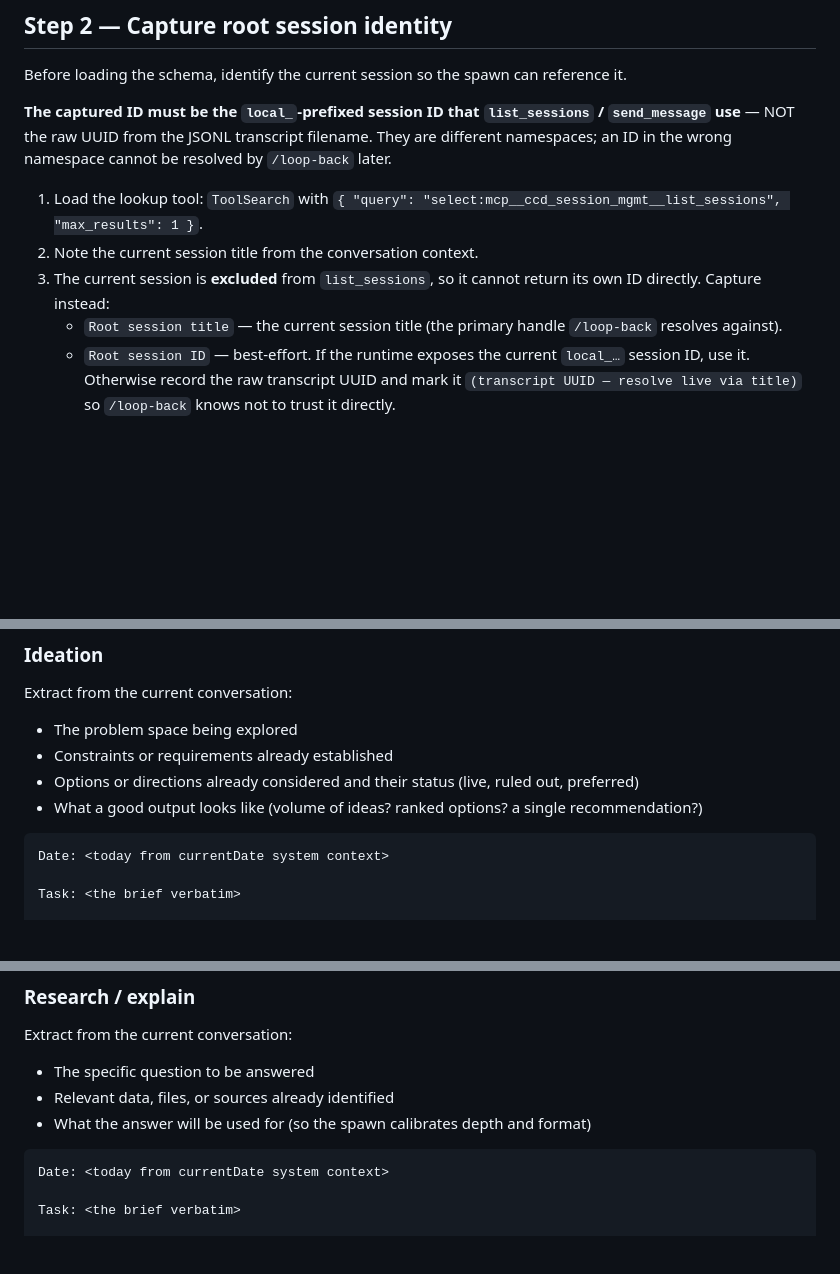
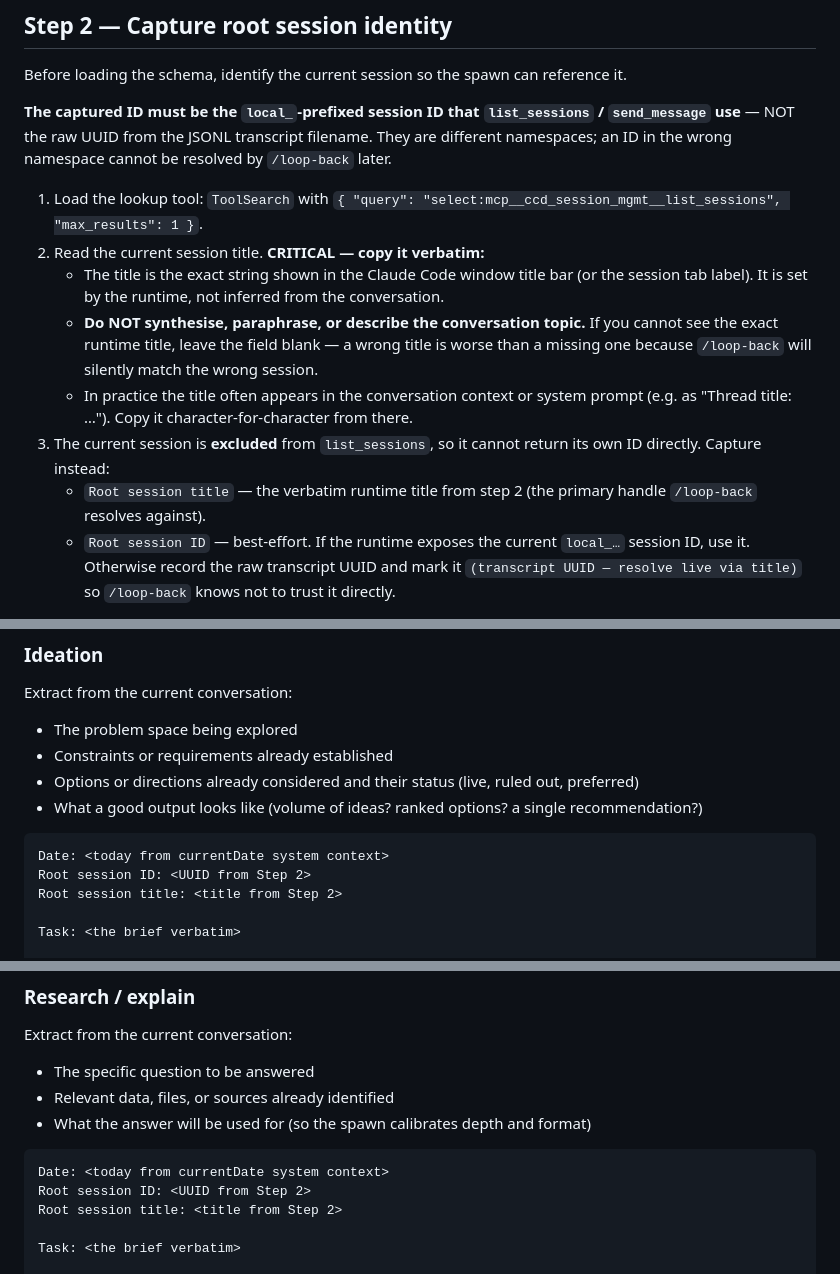
Before and after one commit to ChiefStarKid/new-thread, a Markdown page: new-thread.md, 3 parts joined by grey strips. GitHub-like rendering; blank space fills up the shorter version.

Commit message:
fix(new-thread): inject Root session ID/title into all 5 prompt templates
Ideation, Research, Clarification, and Task templates were missing the
Root session ID and Root session title fields. Only Bug/defect had them.
/loop-back silently fails without these fields — it hits the hard-error
fallback and guesses the wrong root session from list_sessions.

Also includes loop-back bypass-mode detection improvements from the prior
commit (detect bypass via settings.json, AskUserQuestion to switch off,
file fallback if send_message is blocked).

Co-Authored-By: Claude Sonnet 4.6 <noreply@anthropic.com>

````diff
--- a/new-thread.md
+++ b/new-thread.md
@@ -25,9 +25,12 @@ Before loading the schema, identify the current session so the spawn can referen
 **The captured ID must be the `local_`-prefixed session ID that `list_sessions` / `send_message` use** — NOT the raw UUID from the JSONL transcript filename. They are different namespaces; an ID in the wrong namespace cannot be resolved by `/loop-back` later.
 
 1. Load the lookup tool: `ToolSearch` with `{ "query": "select:mcp__ccd_session_mgmt__list_sessions", "max_results": 1 }`.
-2. Note the current session title from the conversation context.
+2. Read the current session title. **CRITICAL — copy it verbatim:**
+   - The title is the exact string shown in the Claude Code window title bar (or the session tab label). It is set by the runtime, not inferred from the conversation.
+   - **Do NOT synthesise, paraphrase, or describe the conversation topic.** If you cannot see the exact runtime title, leave the field blank — a wrong title is worse than a missing one because `/loop-back` will silently match the wrong session.
+   - In practice the title often appears in the conversation context or system prompt (e.g. as "Thread title: …"). Copy it character-for-character from there.
 3. The current session is **excluded** from `list_sessions`, so it cannot return its own ID directly. Capture instead:
-   - `Root session title` — the current session title (the primary handle `/loop-back` resolves against).
+   - `Root session title` — the verbatim runtime title from step 2 (the primary handle `/loop-back` resolves against).
    - `Root session ID` — best-effort. If the runtime exposes the current `local_…` session ID, use it. Otherwise record the raw transcript UUID and mark it `(transcript UUID — resolve live via title)` so `/loop-back` knows not to trust it directly.
 
 `/loop-back` resolves the live ID from `Root session title` at send time (titles can drift, IDs can go stale), so the title is the field that matters most here.
@@ -98,6 +101,8 @@ Extract from the current conversation:
 
 ```
 Date: <today from currentDate system context>
+Root session ID: <UUID from Step 2>
+Root session title: <title from Step 2>
 
 Task: <the brief verbatim>
 
@@ -119,6 +124,8 @@ Extract from the current conversation:
 
 ```
 Date: <today from currentDate system context>
+Root session ID: <UUID from Step 2>
+Root session title: <title from Step 2>
 
 Task: <the brief verbatim>
 
````
Also changed, not shown: other parts of new-thread.md (+4 -0 lines).
